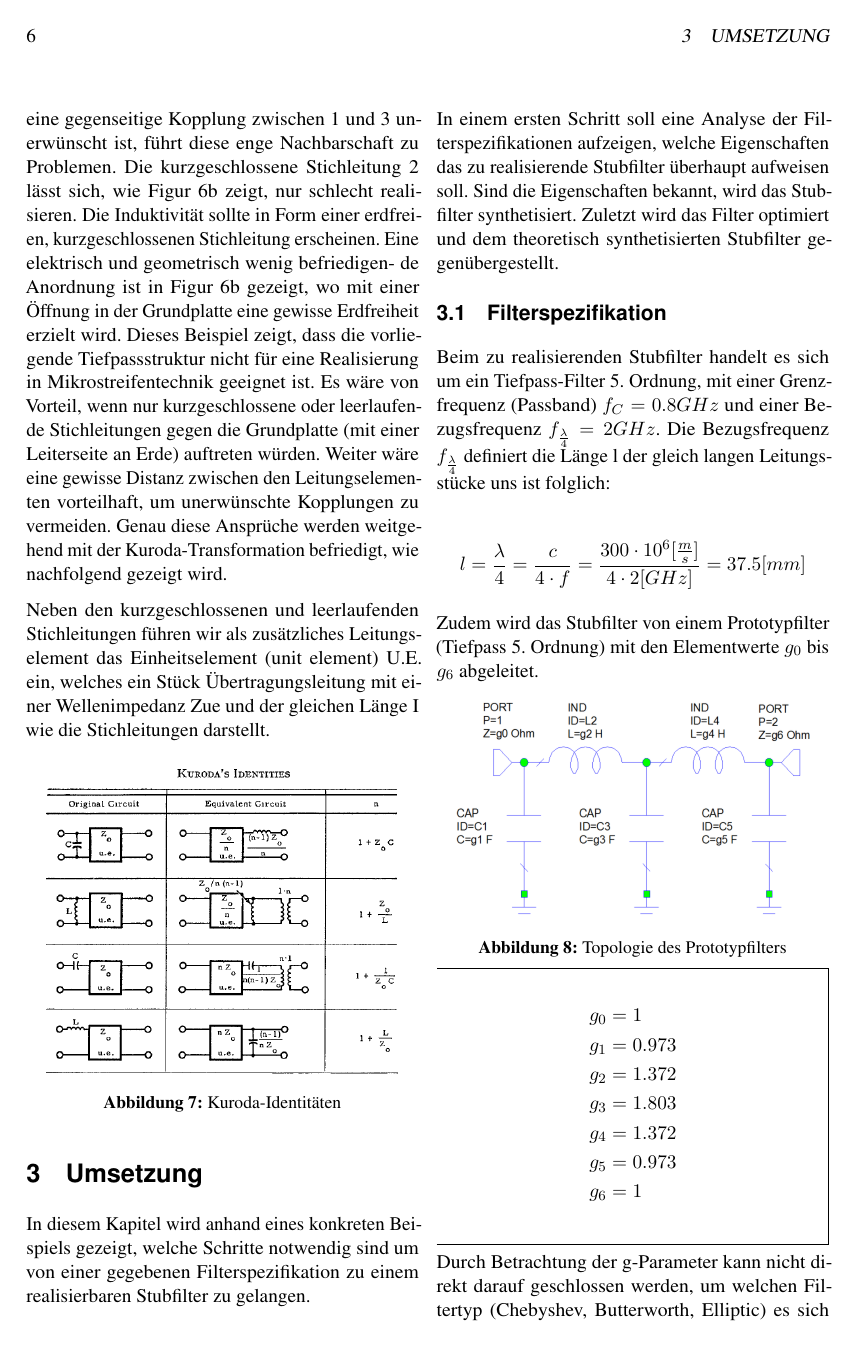
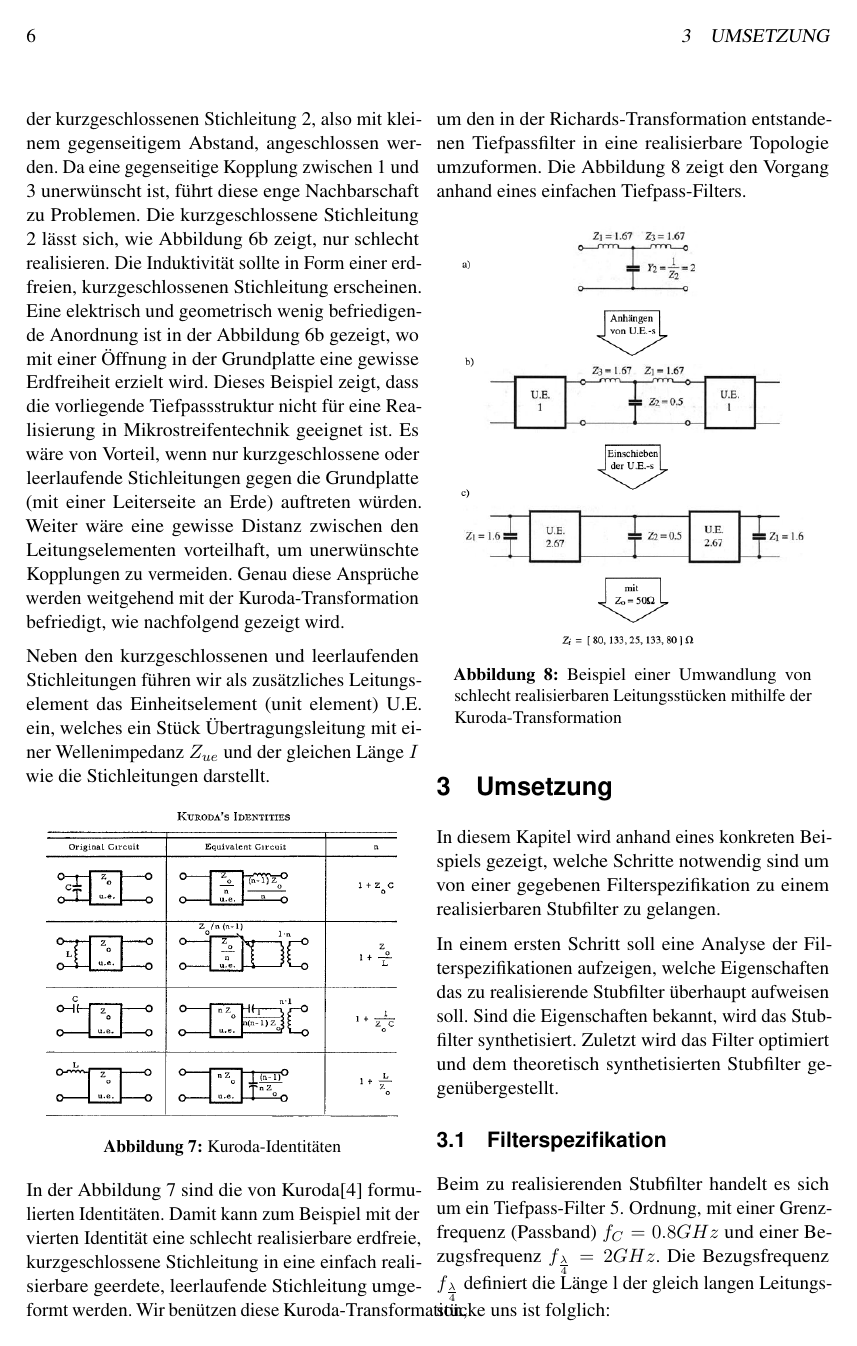
Before and after one commit to TheComet/hf2, a LaTeX document (hf2_bericht_ackermann_murray.tex, which reads sections/theorie/kuroda-transformation.tex): page 6 of 9 before the commit and page 6 of 10 after it. Compiled offline with pdfLaTeX.

Commit message:
Man muss es einfach schieben.

```diff
--- a/sections/theorie/kuroda-transformation.tex
+++ b/sections/theorie/kuroda-transformation.tex
@@ -18,23 +16,25 @@ werden. Nach  Figur \ref{fig:LC-zu-Leitungsfilter} sollten die Leitungen 1 und
-gegenseitigem  Abstand,  angeschlossen  werden. Da eine gegenseitige  Kopplung
-zwischen  1 und 3 unerw\"unscht  ist,  f\"uhrt  diese  enge  Nachbarschaft  zu
-Problemen.  Die  kurzgeschlossene  Stichleitung  2  l\"asst  sich,  wie  Figur
-\ref{fig:mikrostreifen}b zeigt,  nur  schlecht realisieren. Die Induktivit\"at
-sollte  in Form einer erdfreien,  kurzgeschlossenen  Stichleitung  erscheinen.
-Eine elektrisch und geometrisch wenig befriedigen-  de  Anordnung ist in Figur
-\ref{fig:mikrostreifen}b gezeigt, wo mit einer  \"Offnung  in  der Grundplatte
-eine  gewisse  Erdfreiheit  erzielt  wird.  Dieses  Beispiel  zeigt,  dass die
-vorliegende    Tiefpassstruktur    nicht   f\"ur    eine    Realisierung    in
+werden.  Nach Abbildung \ref{fig:LC-zu-Leitungsfilter} sollten die Leitungen 1
+und 3 am Fusspunkt  der  kurzgeschlossenen  Stichleitung  2,  also mit kleinem
+gegenseitigem  Abstand, angeschlossen werden. Da  eine  gegenseitige  Kopplung
+zwischen  1  und  3  unerw\"unscht  ist,  f\"uhrt diese enge Nachbarschaft  zu
+Problemen.  Die  kurzgeschlossene  Stichleitung  2 l\"asst sich, wie Abbildung
+\ref{fig:mikrostreifen}b zeigt, nur schlecht realisieren.  Die  Induktivit\"at
+sollte  in  Form  einer  erdfreien, kurzgeschlossenen Stichleitung erscheinen.
+Eine  elektrisch  und  geometrisch  wenig  befriedigende  Anordnung ist in der
+Abbildung \ref{fig:mikrostreifen}b  gezeigt,  wo  mit  einer  \"Offnung in der
+Grundplatte eine gewisse Erdfreiheit erzielt wird. Dieses Beispiel zeigt, dass
+die   vorliegende   Tiefpassstruktur   nicht   f\"ur  eine   Realisierung   in
 Mikrostreifentechnik   geeignet  ist.  Es  w\"are  von   Vorteil,   wenn   nur
-kurzgeschlossene oder leerlaufende  Stichleitungen  gegen die Grundplatte (mit
-einer  Leiterseite an Erde) auftreten w\"urden.  Weiter  w\"are  eine  gewisse
-Distanz  zwischen  den  Leitungselementen   vorteilhaft,   um   unerw\"unschte
-Kopplungen  zu  vermeiden.  Genau  diese Anspr\"uche werden weitgehend mit der
+kurzgeschlossene  oder leerlaufende Stichleitungen gegen die Grundplatte  (mit
+einer  Leiterseite  an  Erde) auftreten w\"urden. Weiter w\"are  eine  gewisse
+Distanz   zwischen  den  Leitungselementen  vorteilhaft,   um   unerw\"unschte
+Kopplungen zu vermeiden.  Genau  diese  Anspr\"uche  werden weitgehend mit der
 Kuroda-Transformation    befriedigt,    wie    nachfolgend    gezeigt    wird.
 
-Neben den kurzgeschlossenen und leerlaufenden Stichleitungen f\"uhren wir  als
-zus\"atzliches  Leitungselement  das  Einheitselement (unit element) U.E. ein,
-welches ein St\"uck \"Ubertragungsleitung mit einer Wellenimpedanz Zue und der
-gleichen L\"ange I wie die Stichleitungen darstellt.
+Neben den kurzgeschlossenen und leerlaufenden  Stichleitungen f\"uhren wir als
+zus\"atzliches  Leitungselement das Einheitselement (unit element)  U.E.  ein,
+welches  ein  St\"uck  \"Ubertragungsleitung mit einer Wellenimpedanz $Z_{ue}$
+und der gleichen L\"ange $I$ wie die Stichleitungen darstellt.
 
 \begin{figure}[h!]
     \centering
@@ -42,3 +42,20 @@ gleichen L\"ange I wie die Stichleitungen darstellt.
     \caption{Kuroda-Identit\"aten}
     \label{fig:kuroda-identities}
 \end{figure}
+
+In     der     Abbildung    \ref{fig:kuroda-identities}    sind    die     von
+Kuroda\cite{ref:kuroda} formulierten Identit\"aten.  Damit  kann  zum Beispiel
+mit   der   vierten  Identit\"at   eine   schlecht   realisierbare   erdfreie,
+kurzgeschlossene  Stichleitung   in   eine   einfach  realisierbare  geerdete,
+leerlaufende    Stichleitung    umgeformt    werden.    Wir   benützen   diese
+Kuroda-Transformation,  um  den in  der  Richards-Transformation  entstandenen
+Tiefpassfilter  in  eine  realisierbare  Topologie umzuformen.  Die  Abbildung
+\ref{fig:kuroda-schieben}   zeigt   den   Vorgang   anhand   eines   einfachen
+Tiefpass-Filters.
+
+\begin{figure}[h!]
+    \centering
+    \includegraphics[width=\imagewidth]{images/kuroda-schieben}
+    \caption{Beispiel einer Umwandlung von schlecht realisierbaren Leitungsst\"ucken mithilfe der Kuroda-Transformation}
+    \label{fig:kuroda-schieben}
+\end{figure}
```
Also changed, not shown: bibliography/bibliography.bib (+8 -0 lines), images/kuroda-schieben.png (added), sections/theorie/kuroda-transformation.tex (4 more changed lines).
